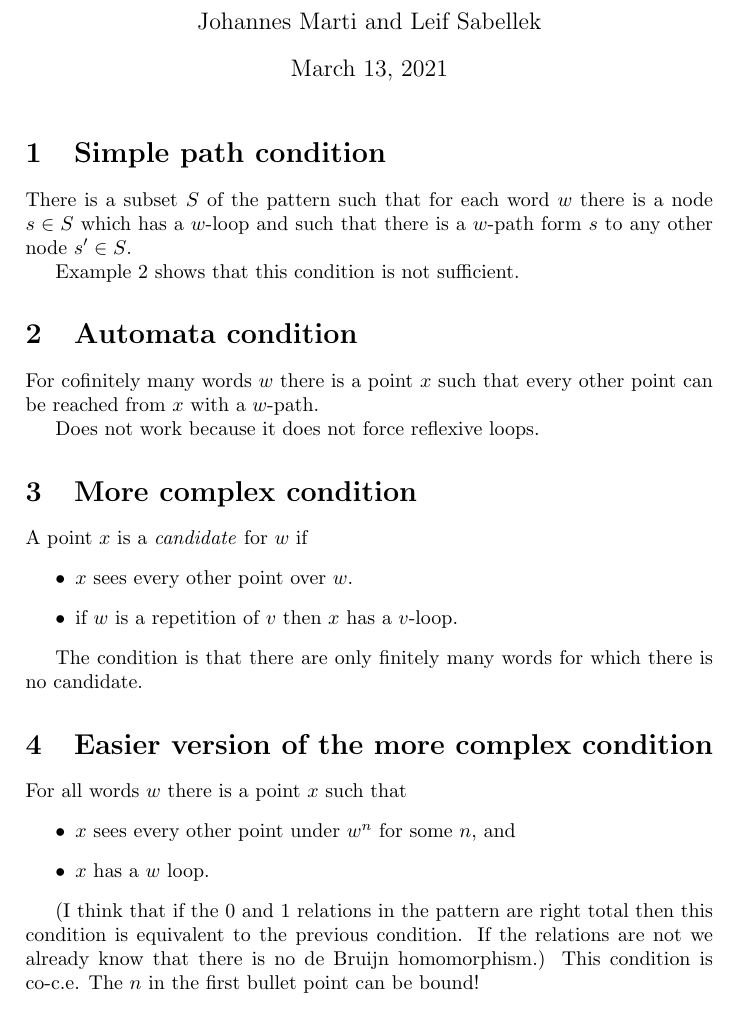
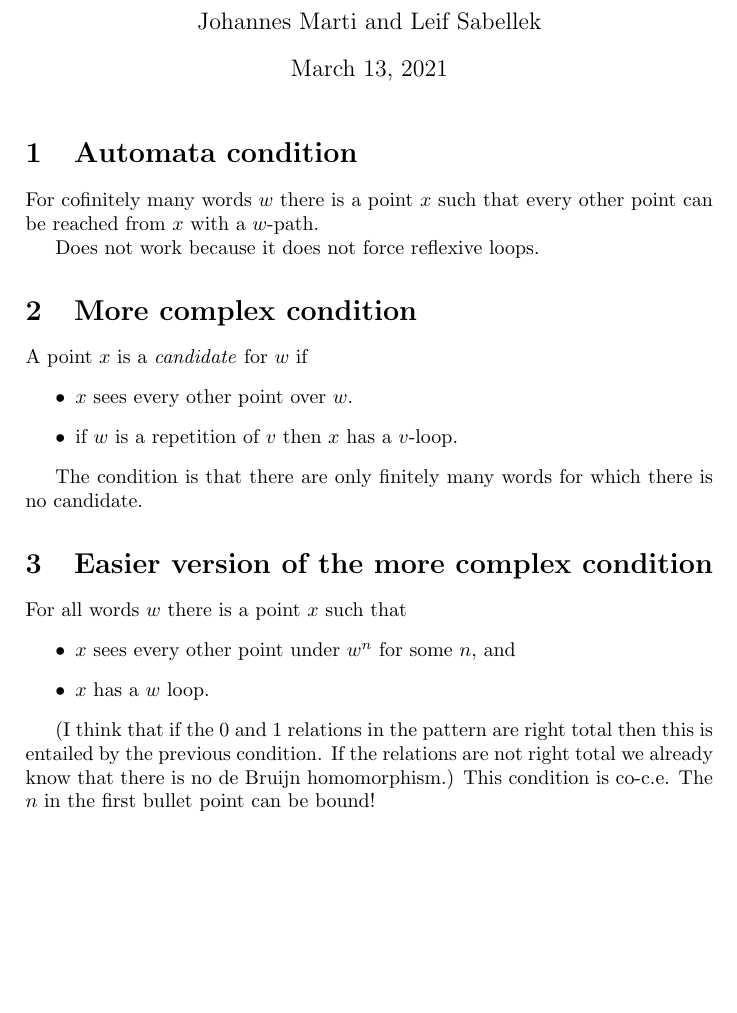
Before and after one commit to johannesmarti/debruijn, a LaTeX document (conditions.tex): part of the page, cut so that both start at the same text. Compiled offline with pdfLaTeX.

Commit message:
corrections

```diff
--- a/conditions.tex
+++ b/conditions.tex
@@ -13,14 +13,6 @@
 \begin{document}
 
 \maketitle
-
-\section{Simple path condition}
-
-There is a subset $S$ of the pattern such that for each word $w$ there
-is a node $s \in S$ which has a $w$-loop and such that there is a
-$w$-path form $s$ to any other node $s' \in S$.
-
-Example~2 shows that this condition is not sufficient.
 
 
 \section{Automata condition}
@@ -52,9 +44,9 @@ For all words $w$ there is a point $x$ such that
 \end{itemize}
 
 (I think that if the $0$ and $1$ relations in the pattern are right
-total then this condition is equivalent to the previous condition. If
-the relations are not we already know that there is no de Bruijn
-homomorphism.)
+total then this is entailed by the previous condition. If
+the relations are not right total we already know that there is no de
+Bruijn homomorphism.)
 This condition is co-c.e. The $n$ in the first bullet point can
 be bound!
 
```
